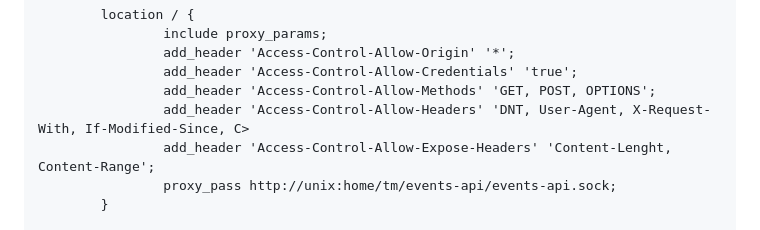
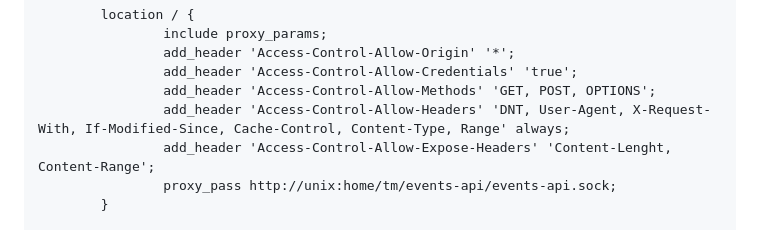
Before and after one commit to eg-informatique/events-api, a Markdown page: README.md, the part around the change. GitHub-like rendering.

```diff
--- a/README.md
+++ b/README.md
@@ -188,7 +188,7 @@ server {
                 add_header 'Access-Control-Allow-Origin' '*';
                 add_header 'Access-Control-Allow-Credentials' 'true';
                 add_header 'Access-Control-Allow-Methods' 'GET, POST, OPTIONS';
-                add_header 'Access-Control-Allow-Headers' 'DNT, User-Agent, X-Request-With, If-Modified-Since, C>
+                add_header 'Access-Control-Allow-Headers' 'DNT, User-Agent, X-Request-With, If-Modified-Since, Cache-Control, Content-Type, Range' always;
                 add_header 'Access-Control-Allow-Expose-Headers' 'Content-Lenght, Content-Range';
                 proxy_pass http://unix:home/tm/events-api/events-api.sock;
         }
```
